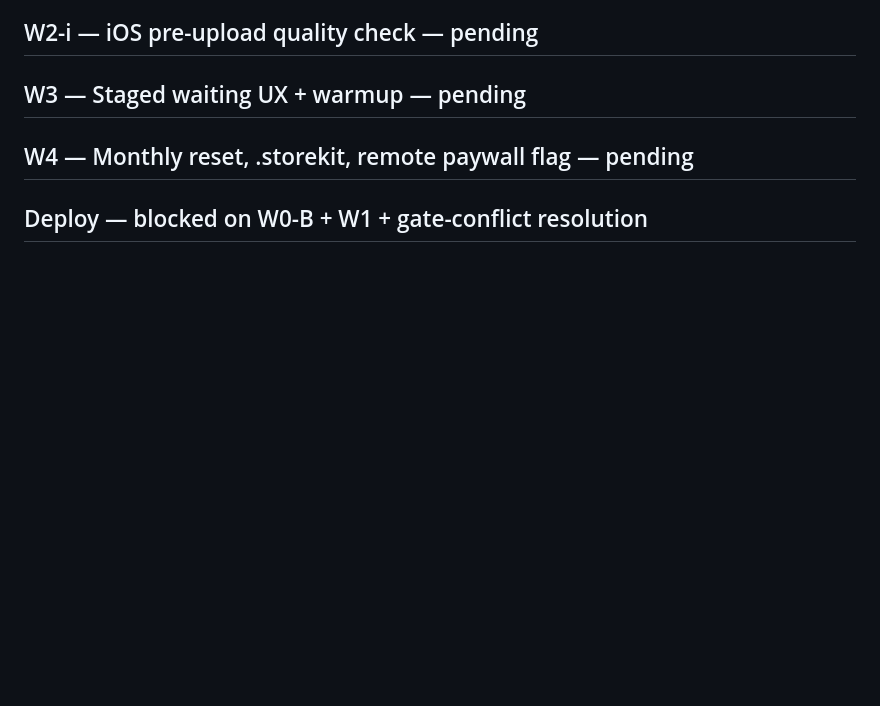
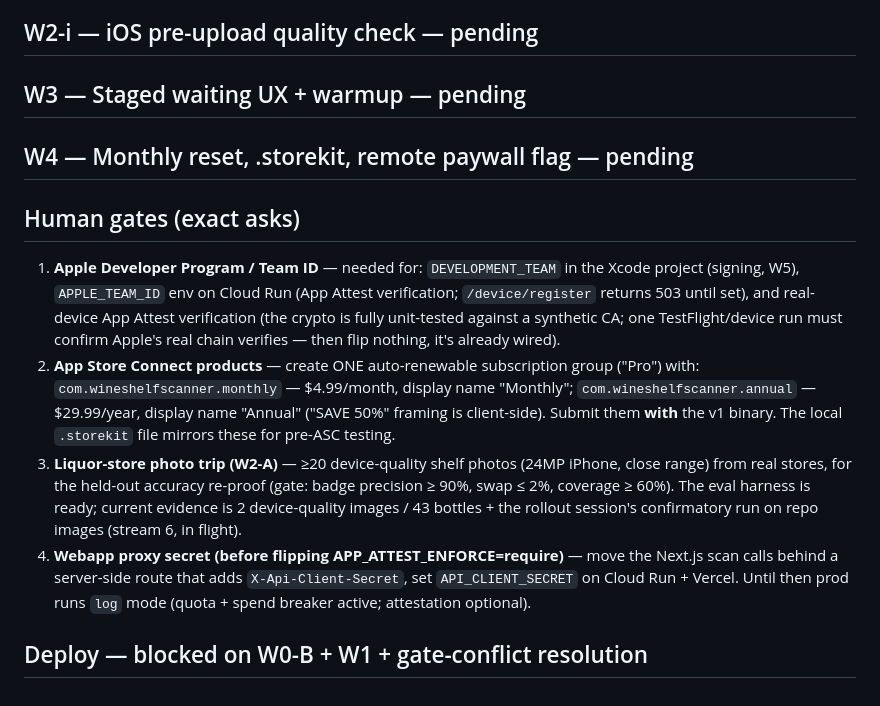
Before and after one commit to jcarlin/wine-shelf-scanner, a Markdown page: docs/LAUNCH_EXECUTION_LOG.md, the part around the change. GitHub-like rendering; blank space fills up the shorter version.

Commit message:
launch log: human gates section (Team ID, ASC products, photo trip, webapp proxy)
Co-Authored-By: Claude Fable 5 <noreply@anthropic.com>

```diff
--- a/docs/LAUNCH_EXECUTION_LOG.md
+++ b/docs/LAUNCH_EXECUTION_LOG.md
@@ -81,4 +81,26 @@ the ≥20-photo accuracy re-proof (W2-A) is a **human gate** (photo trip).
 
 ## W4 — Monthly reset, .storekit, remote paywall flag — pending
 
+## Human gates (exact asks)
+
+1. **Apple Developer Program / Team ID** — needed for: `DEVELOPMENT_TEAM` in the Xcode project
+   (signing, W5), `APPLE_TEAM_ID` env on Cloud Run (App Attest verification; `/device/register`
+   returns 503 until set), and real-device App Attest verification (the crypto is fully
+   unit-tested against a synthetic CA; one TestFlight/device run must confirm Apple's real
+   chain verifies — then flip nothing, it's already wired).
+2. **App Store Connect products** — create ONE auto-renewable subscription group ("Pro") with:
+   `com.wineshelfscanner.monthly` — $4.99/month, display name "Monthly";
+   `com.wineshelfscanner.annual` — $29.99/year, display name "Annual" ("SAVE 50%" framing is
+   client-side). Submit them **with** the v1 binary. The local `.storekit` file mirrors these
+   for pre-ASC testing.
+3. **Liquor-store photo trip (W2-A)** — ≥20 device-quality shelf photos (24MP iPhone,
+   close range) from real stores, for the held-out accuracy re-proof
+   (gate: badge precision ≥ 90%, swap ≤ 2%, coverage ≥ 60%). The eval harness is ready;
+   current evidence is 2 device-quality images / 43 bottles + the rollout session's
+   confirmatory run on repo images (stream 6, in flight).
+4. **Webapp proxy secret (before flipping APP_ATTEST_ENFORCE=require)** — move the Next.js
+   scan calls behind a server-side route that adds `X-Api-Client-Secret`, set
+   `API_CLIENT_SECRET` on Cloud Run + Vercel. Until then prod runs `log` mode
+   (quota + spend breaker active; attestation optional).
+
 ## Deploy — blocked on W0-B + W1 + gate-conflict resolution
```
